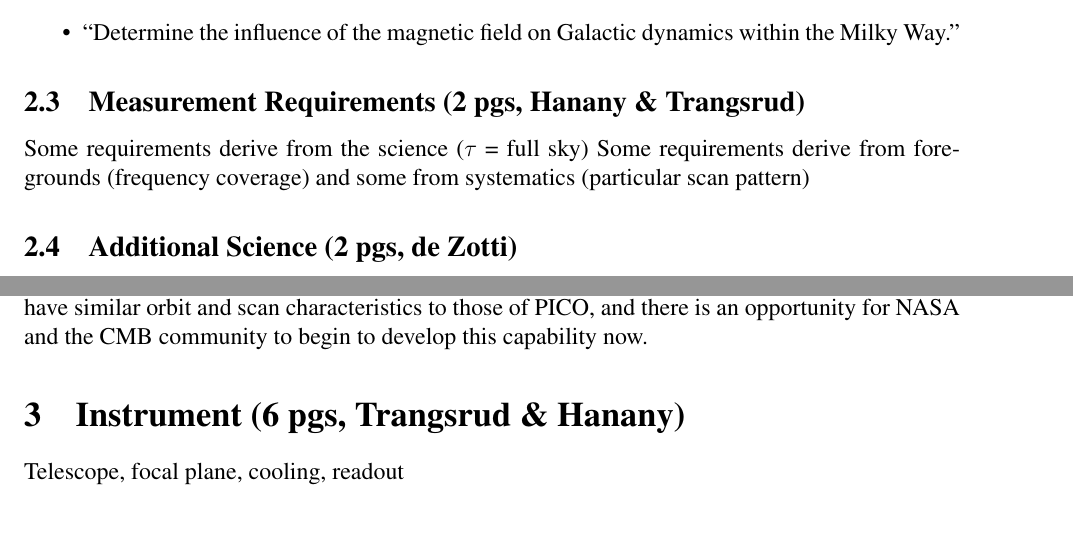
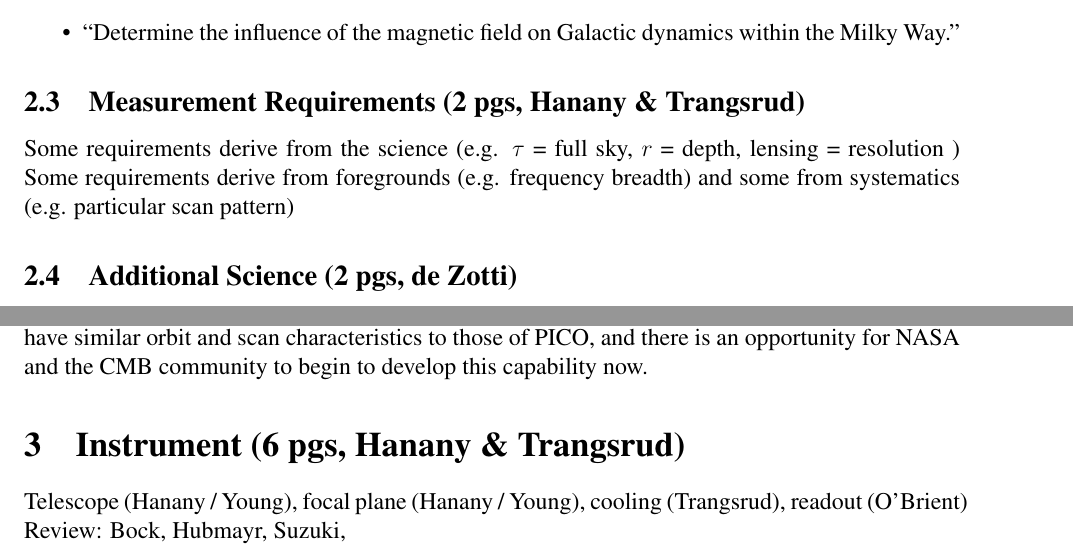
Before and after one commit to CMB-Probe/PICOReport, a LaTeX document (PICOReport.tex, which reads instrument.tex): two parts of pages 3 and 5 of 7, joined at a grey line, cut so that both start at the same text, the shorter picture padded with empty space. Compiled offline with pdfLaTeX.

Commit message:
modifications to outline

```diff
--- a/PICOReport.tex
+++ b/PICOReport.tex
@@ -127,8 +127,8 @@ Should address these Science Objectives from the STM:
 
 \subsection{Measurement Requirements (2 pgs, Hanany \& Trangsrud)}
 
-Some requirements derive from the science ($\tau$ = full sky)
-Some requirements derive from foregrounds (frequency coverage) and some from systematics (particular scan pattern)
+Some requirements derive from the science (e.g. $\tau$ = full sky, $r$ = depth, lensing = resolution )
+Some requirements derive from foregrounds (e.g. frequency breadth) and some from systematics (e.g. particular scan pattern)
 
 \subsection{Additional Science (2 pgs, de Zotti)}
 
@@ -146,7 +146,7 @@ both in space and on the ground.  This is summary text (more detail in subsectio
 \subsection{Systematic Errors (3 pgs, Crill)}
 \subfile{systematics.tex}
 
-\section{Instrument (6 pgs, Trangsrud \& Hanany)}
+\section{Instrument (6 pgs, Hanany \& Trangsrud)}
 \subfile{instrument.tex}
 
 \section{Mission (3 pgs, Trangsrud)}
--- a/instrument.tex
+++ b/instrument.tex
@@ -2,7 +2,9 @@
 
 \begin{document}
 
-Telescope, focal plane, cooling, readout
+Telescope (Hanany / Young), focal plane (Hanany / Young), cooling (Trangsrud), readout (O'Brient)
+
+Review: Bock, Hubmayr, Suzuki,
 
 \end{document}
 
```
Also changed, not shown: PICOReport.pdf, PICOReport.tex (2 more changed lines), 3 other files.
